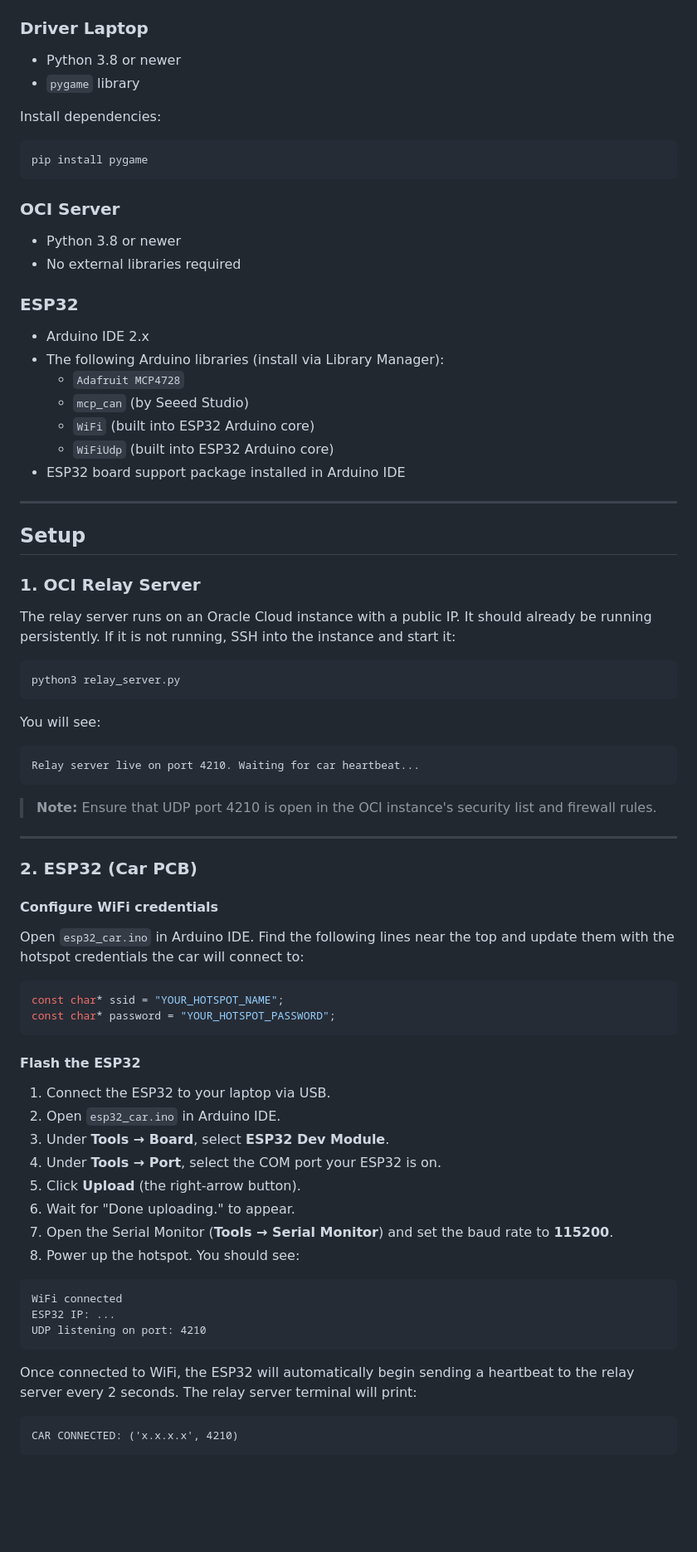
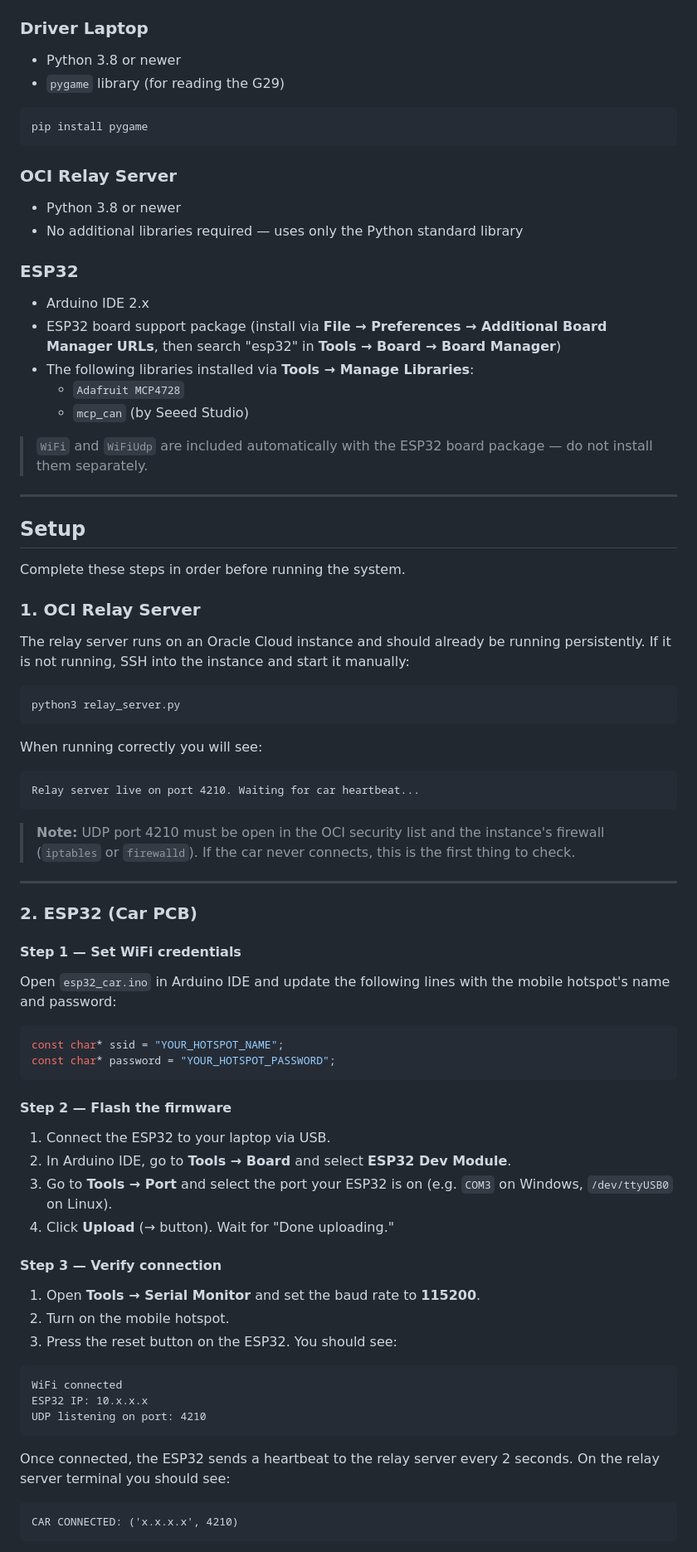
Before and after one commit to lilinguyen015-sys/Capstone-Spring-2026, a Markdown page: README.md, the part around one of its changes. Shown at 83% size. Rendered like a GitHub page; blank space fills up the shorter version.

Commit message:
edited readme again

````diff
--- a/README.md
+++ b/README.md
@@ -73,78 +73,81 @@ The driver's laptop reads the G29 steering wheel and sends commands over the int
 ### Driver Laptop
 
 - Python 3.8 or newer
-- `pygame` library
+- `pygame` library (for reading the G29)
 
-Install dependencies:
 ```
 pip install pygame
 ```
 
-### OCI Server
+### OCI Relay Server
 
 - Python 3.8 or newer
-- No external libraries required
+- No additional libraries required — uses only the Python standard library
 
 ### ESP32
 
 - Arduino IDE 2.x
-- The following Arduino libraries (install via Library Manager):
+- ESP32 board support package (install via **File → Preferences → Additional Board Manager URLs**, then search "esp32" in **Tools → Board → Board Manager**)
+- The following libraries installed via **Tools → Manage Libraries**:
   - `Adafruit MCP4728`
   - `mcp_can` (by Seeed Studio)
-  - `WiFi` (built into ESP32 Arduino core)
-  - `WiFiUdp` (built into ESP32 Arduino core)
-- ESP32 board support package installed in Arduino IDE
+
+> `WiFi` and `WiFiUdp` are included automatically with the ESP32 board package — do not install them separately.
 
 ---
 
 ## Setup
 
+Complete these steps in order before running the system.
+
 ### 1. OCI Relay Server
 
-The relay server runs on an Oracle Cloud instance with a public IP. It should already be running persistently. If it is not running, SSH into the instance and start it:
+The relay server runs on an Oracle Cloud instance and should already be running persistently. If it is not running, SSH into the instance and start it manually:
 
 ```
 python3 relay_server.py
 ```
 
-You will see:
+When running correctly you will see:
 ```
 Relay server live on port 4210. Waiting for car heartbeat...
 ```
 
-> **Note:** Ensure that UDP port 4210 is open in the OCI instance's security list and firewall rules.
+> **Note:** UDP port 4210 must be open in the OCI security list and the instance's firewall (`iptables` or `firewalld`). If the car never connects, this is the first thing to check.
 
 ---
 
 ### 2. ESP32 (Car PCB)
 
-#### Configure WiFi credentials
+#### Step 1 — Set WiFi credentials
 
-Open `esp32_car.ino` in Arduino IDE. Find the following lines near the top and update them with the hotspot credentials the car will connect to:
+Open `esp32_car.ino` in Arduino IDE and update the following lines with the mobile hotspot's name and password:
 
 ```cpp
 const char* ssid = "YOUR_HOTSPOT_NAME";
 const char* password = "YOUR_HOTSPOT_PASSWORD";
 ```
 
-#### Flash the ESP32
+#### Step 2 — Flash the firmware
 
 1. Connect the ESP32 to your laptop via USB.
-2. Open `esp32_car.ino` in Arduino IDE.
-3. Under **Tools → Board**, select **ESP32 Dev Module**.
-4. Under **Tools → Port**, select the COM port your ESP32 is on.
-5. Click **Upload** (the right-arrow button).
-6. Wait for "Done uploading." to appear.
-7. Open the Serial Monitor (**Tools → Serial Monitor**) and set the baud rate to **115200**.
-8. Power up the hotspot. You should see:
+2. In Arduino IDE, go to **Tools → Board** and select **ESP32 Dev Module**.
+3. Go to **Tools → Port** and select the port your ESP32 is on (e.g. `COM3` on Windows, `/dev/ttyUSB0` on Linux).
+4. Click **Upload** (→ button). Wait for "Done uploading."
+
+#### Step 3 — Verify connection
+
+1. Open **Tools → Serial Monitor** and set the baud rate to **115200**.
+2. Turn on the mobile hotspot.
+3. Press the reset button on the ESP32. You should see:
 
 ```
 WiFi connected
-ESP32 IP: ...
+ESP32 IP: 10.x.x.x
 UDP listening on port: 4210
 ```
 
-Once connected to WiFi, the ESP32 will automatically begin sending a heartbeat to the relay server every 2 seconds. The relay server terminal will print:
+Once connected, the ESP32 sends a heartbeat to the relay server every 2 seconds. On the relay server terminal you should see:
 
 ```
 CAR CONNECTED: ('x.x.x.x', 4210)
````
Also changed, not shown: other parts of README.md (+99 -54 lines).
